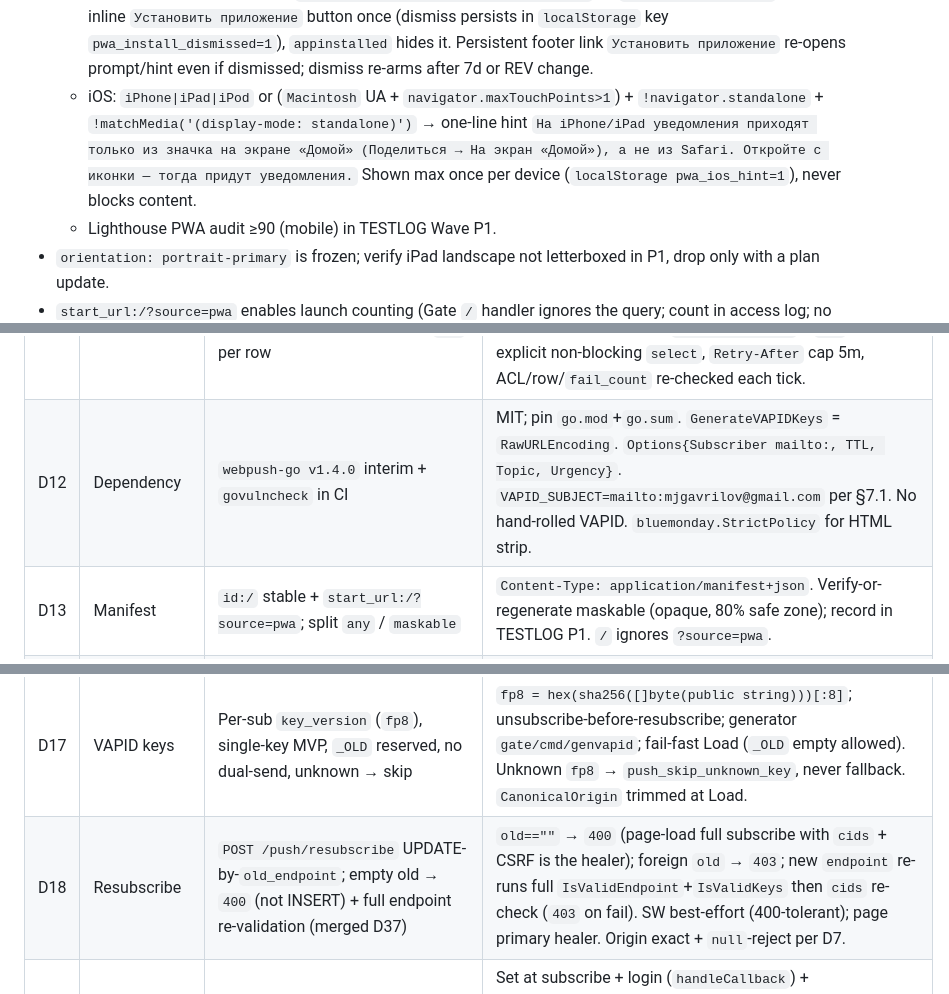
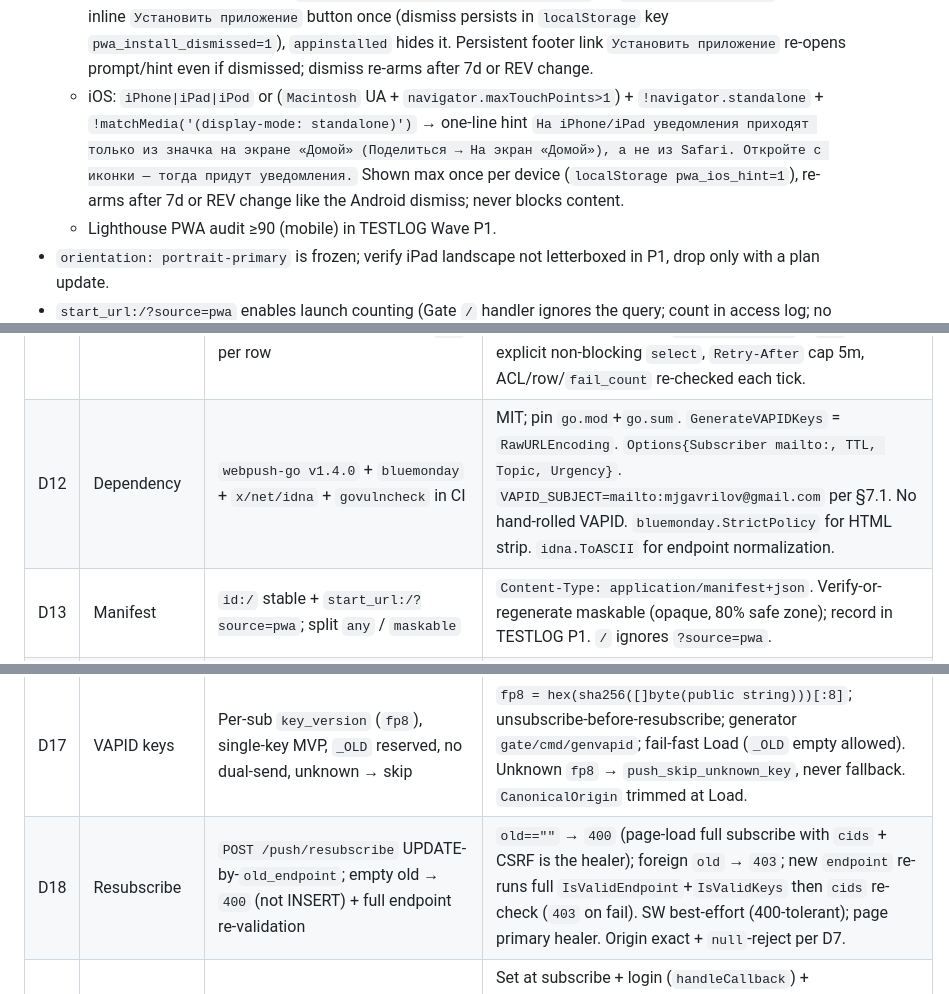
Before and after one commit to zzzLobster/stepik-discuss, a Markdown page: plans/0002-pwa-notifications.md, 3 parts joined by grey strips. GitHub-like rendering.

```diff
--- a/plans/0002-pwa-notifications.md
+++ b/plans/0002-pwa-notifications.md
@@ -177,7 +177,7 @@ type PushPayload struct {
 - Templates (`gate/templates/index.html`, `gate/templates/class.html`, `<head>` near existing lines 11–13): keep `<link rel=manifest>`, add `<link rel=apple-touch-icon href=/static/apple-touch-icon.png>`, `<meta name=mobile-web-app-capable content=yes>`, `<meta name=apple-mobile-web-app-capable content=yes>`, `<meta name=apple-mobile-web-app-status-bar-style content=default>`, `<meta name=apple-mobile-web-app-title content="Stepik Discuss">`. Register SW unconditionally: `<script>if('serviceWorker' in navigator){navigator.serviceWorker.register('/sw.js')}</script>` (deferred, non-blocking).
 - Install UX (RU, minimal, no nagging):
   - Android/Desktop Chromium: `e.preventDefault(); deferredPrompt=e;` on `beforeinstallprompt`, show inline `Установить приложение` button once (dismiss persists in `localStorage` key `pwa_install_dismissed=1`), `appinstalled` hides it. Persistent footer link `Установить приложение` re-opens prompt/hint even if dismissed; dismiss re-arms after 7d or REV change.
-  - iOS: `iPhone|iPad|iPod` or (`Macintosh` UA + `navigator.maxTouchPoints>1`) + `!navigator.standalone` + `!matchMedia('(display-mode: standalone)')` → one-line hint `На iPhone/iPad уведомления приходят только из значка на экране «Домой» (Поделиться → На экран «Домой»), а не из Safari. Откройте с иконки — тогда придут уведомления.` Shown max once per device (`localStorage pwa_ios_hint=1`), never blocks content.
+  - iOS: `iPhone|iPad|iPod` or (`Macintosh` UA + `navigator.maxTouchPoints>1`) + `!navigator.standalone` + `!matchMedia('(display-mode: standalone)')` → one-line hint `На iPhone/iPad уведомления приходят только из значка на экране «Домой» (Поделиться → На экран «Домой»), а не из Safari. Откройте с иконки — тогда придут уведомления.` Shown max once per device (`localStorage pwa_ios_hint=1`), re-arms after 7d or REV change like the Android dismiss; never blocks content.
   - Lighthouse PWA audit ≥90 (mobile) in TESTLOG Wave P1.
 - `orientation: portrait-primary` is frozen; verify iPad landscape not letterboxed in P1, drop only with a plan update.
 - `start_url:/?source=pwa` enables launch counting (Gate `/` handler ignores the query; count in access log; no external tracker).
@@ -457,13 +457,13 @@ All decisions below are final. Implementation must match; any change requires pl
 | D9 | Subscribe scope | `"all"` for students + teacher; per-class disable via narrowed `POST`; no `PATCH` | Server expands `"all"` at send time via live `BestSessionForUID` so revoke + future classes take effect immediately. Empty `cids:[]` and missing/null `cids` rejected `400` (only explicit non-empty array or `"all"`; use `unsubscribe` to stop). All-minus-one: stored `"all"` + Off on X → `cids = AllowedClassIDs − X` (via `data-allowed`; empty → `unsubscribe`); stored array + On → `array ∪ {cid}`. Absent `"all"` → skip for all uids (D40). |
 | D10 | Consent | Extended with push-service transit sentence | Verbatim §7.2; login page existing slot; bell-Off text frozen; holiday semantics documented alongside. |
 | D11 | Worker | 4 senders (in-flight 4), Stepik limiter untouched, immediate-first coalesce + non-blocking retry, `sid` per row | Queue 512 (gate) / 200 (remark42, intentional backpressure). `Topic: class-<cid>`, `TTL: 86400`, urgency normal, `VapidExpiration` default, `ctx` 10s. Bolt snapshot-outside-tx. Queue-full → `push_queue_drop` + `200`. Requeue explicit non-blocking `select`, `Retry-After` cap 5m, ACL/row/`fail_count` re-checked each tick. |
-| D12 | Dependency | `webpush-go v1.4.0` interim + `govulncheck` in CI | MIT; pin `go.mod`+`go.sum`. `GenerateVAPIDKeys` = `RawURLEncoding`. `Options{Subscriber mailto:, TTL, Topic, Urgency}`. `VAPID_SUBJECT=mailto:mjgavrilov@gmail.com` per §7.1. No hand-rolled VAPID. `bluemonday.StrictPolicy` for HTML strip. |
+| D12 | Dependency | `webpush-go v1.4.0` + `bluemonday` + `x/net/idna` + `govulncheck` in CI | MIT; pin `go.mod`+`go.sum`. `GenerateVAPIDKeys` = `RawURLEncoding`. `Options{Subscriber mailto:, TTL, Topic, Urgency}`. `VAPID_SUBJECT=mailto:mjgavrilov@gmail.com` per §7.1. No hand-rolled VAPID. `bluemonday.StrictPolicy` for HTML strip. `idna.ToASCII` for endpoint normalization. |
 | D13 | Manifest | `id:/` stable + `start_url:/?source=pwa`; split `any` / `maskable` | `Content-Type: application/manifest+json`. Verify-or-regenerate maskable (opaque, 80% safe zone); record in TESTLOG P1. `/` ignores `?source=pwa`. |
 | D14 | SW safety | Unit test asserts allowlist + `STATIC_ASSETS` 200 + type | No `caches.add('/')`, no `/class`, no `localStorage`/`document.cookie` in SW, helper present. |
 | D15 | Webhook template | Frozen §7.1, no `truncate`, unquoted `escapeJSONString`, `text_html` + `text_orig` + `created_unix` numeric, explicit `Content-Type`, `NOTIFY_QUEUE=200` | D0 proves verbatim; no edits without D0 re-verdict. Never log body/snippet/`user_name` on any path. |
 | D16 | Send-time ACL | Present (freshness-gated) → require allowed else suppress; absent array + `max(created,last_ok)<24h` → push from stored; absent `"all"` → skip (uniform); logout deleted → nothing; revoke prunes atomically; reconciler backstops direct-UI removal | Present = `BestSessionForUID != nil` where freshness is `ExpiresAt>now && time.Since(LastVerifiedAt) <= VerifyTTL+15m (UTC)` + version/epoch match (D48). `push_skip_revoked` on suppress. `revoke-class` deletes `"all"` rows + synchronously rewrites sessions `AllowedClassIDs` in same tx via `StripClassAndPrunePush` (never version-bump; healed on next visit). Sweep `fail>10 && ok>30d` + `no session && max(created,last_ok)>24h` (uniform). Ex-student >24h without re-auth gets nothing. `last_ok_at` only on present-session sends. |
 | D17 | VAPID keys | Per-sub `key_version` (`fp8`), single-key MVP, `_OLD` reserved, no dual-send, unknown → skip | `fp8 = hex(sha256([]byte(public string)))[:8]`; unsubscribe-before-resubscribe; generator `gate/cmd/genvapid`; fail-fast Load (`_OLD` empty allowed). Unknown `fp8` → `push_skip_unknown_key`, never fallback. `CanonicalOrigin` trimmed at Load. |
-| D18 | Resubscribe | `POST /push/resubscribe` UPDATE-by-`old_endpoint`; empty old → `400` (not INSERT) + full endpoint re-validation (merged D37) | `old==""` → `400` (page-load full subscribe with `cids` + CSRF is the healer); foreign `old` → `403`; new `endpoint` re-runs full `IsValidEndpoint`+`IsValidKeys` then `cids` re-check (`403` on fail). SW best-effort (400-tolerant); page primary healer. Origin exact + `null`-reject per D7. |
+| D18 | Resubscribe | `POST /push/resubscribe` UPDATE-by-`old_endpoint`; empty old → `400` (not INSERT) + full endpoint re-validation | `old==""` → `400` (page-load full subscribe with `cids` + CSRF is the healer); foreign `old` → `403`; new `endpoint` re-runs full `IsValidEndpoint`+`IsValidKeys` then `cids` re-check (`403` on fail). SW best-effort (400-tolerant); page primary healer. Origin exact + `null`-reject per D7. |
 | D19 | Titles | In-memory `cid → title` cache, `Класс <cid>` fallback | Set at subscribe + login (`handleCallback`) + `resolveHTMLSession` after `EnsureFresh` (only when non-empty and changed; §9 wires all three); send only reads; lost on restart; no Stepik hot-path. Truncate ≤100 runes, plain-text via `html/template`. |
 | D20 | Health | Shallow public via IP limiter; deep via Guard + Caddy strip, no injection | Shallow `{ok:true}` via `AllowPushByIP` only. Deep `?deep=1` requires `X-Gate-Auth` Guard; Caddy strips inbound `X-Gate-Auth` and sends no `header_up`, so edge deep is unconditionally 404; ops deep via direct `http://gate:8081/...` with token (bypasses Caddy). Deep = counts only (`Bucket.Stats()`, `len(chan)`), no PII. Deep without token → `404`. Separate from `/healthz`. |
 | D21 | Caps | 64KB webhook / 2KB payload / per-sid `AllowPush` 20/min + pre-auth IP 30/s-burst / queue 512 / 4 workers / 30s coalesce | Endpoint `https:` + allowlist + normalization + port `""`/`443` + no userinfo + `len<2048`; `p256dh` 87–88 + `65B/0x04` decode-check, `auth` 22–24 + `16B` decode-check; `cids` explicit non-empty or `"all"` else `400`; `cids ⊆ allowed` else `403`; `comment_id ^[A-Za-z0-9_-]{1,64}$`; `ua` 256, `name` 64, strip `Cc`/`Cf`; `400/413/415 → delete`; `403 → retain`; `429/5xx/timeout → retry [1s,30s,5m]` + `Retry-After` cap 5m, max 3x. Wrong method → `405`. All JSON `Content-Type` via `mime.ParseMediaType`. |
```
Also changed, not shown: other parts of plans/0002-pwa-notifications.md (+10 -16 lines).
